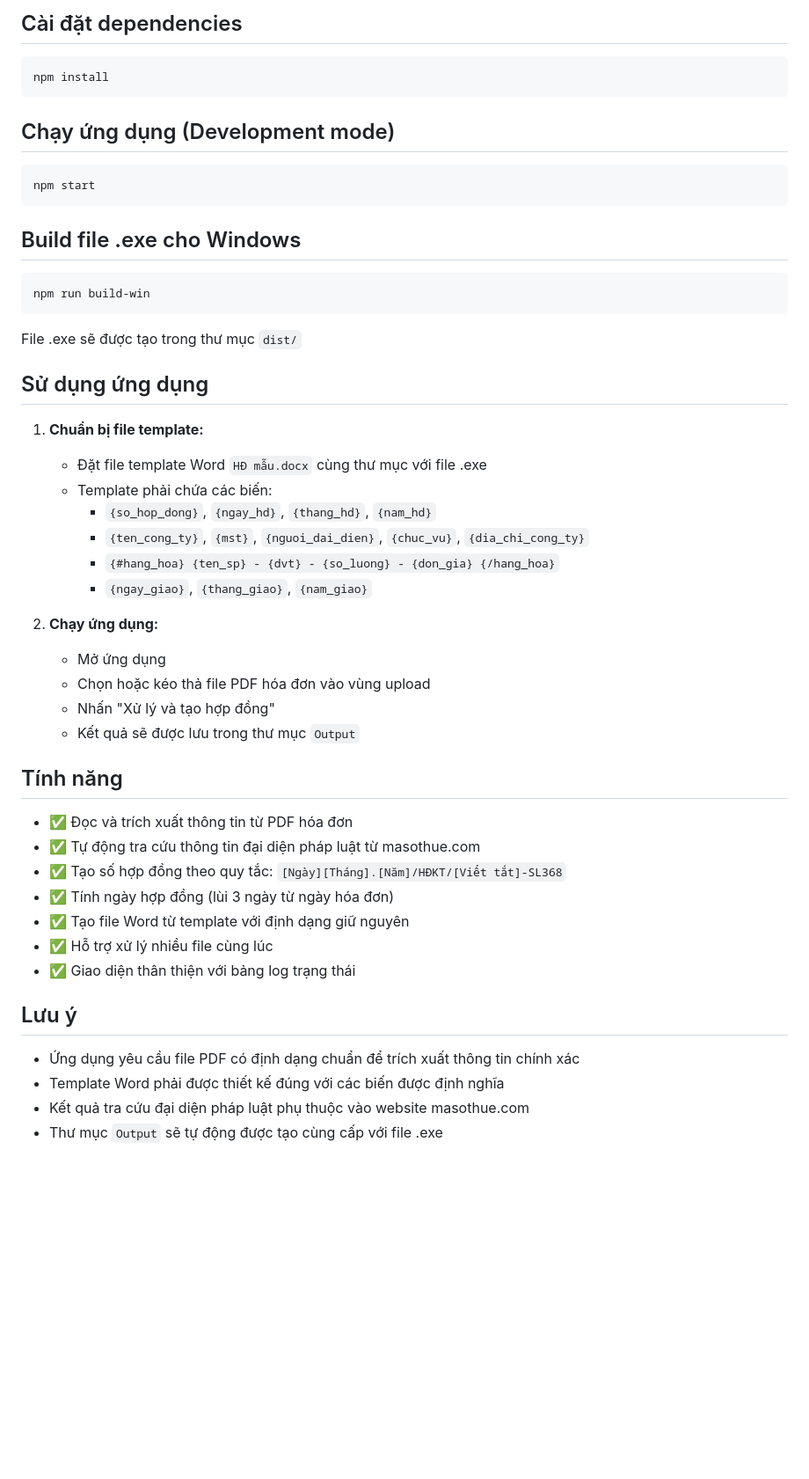
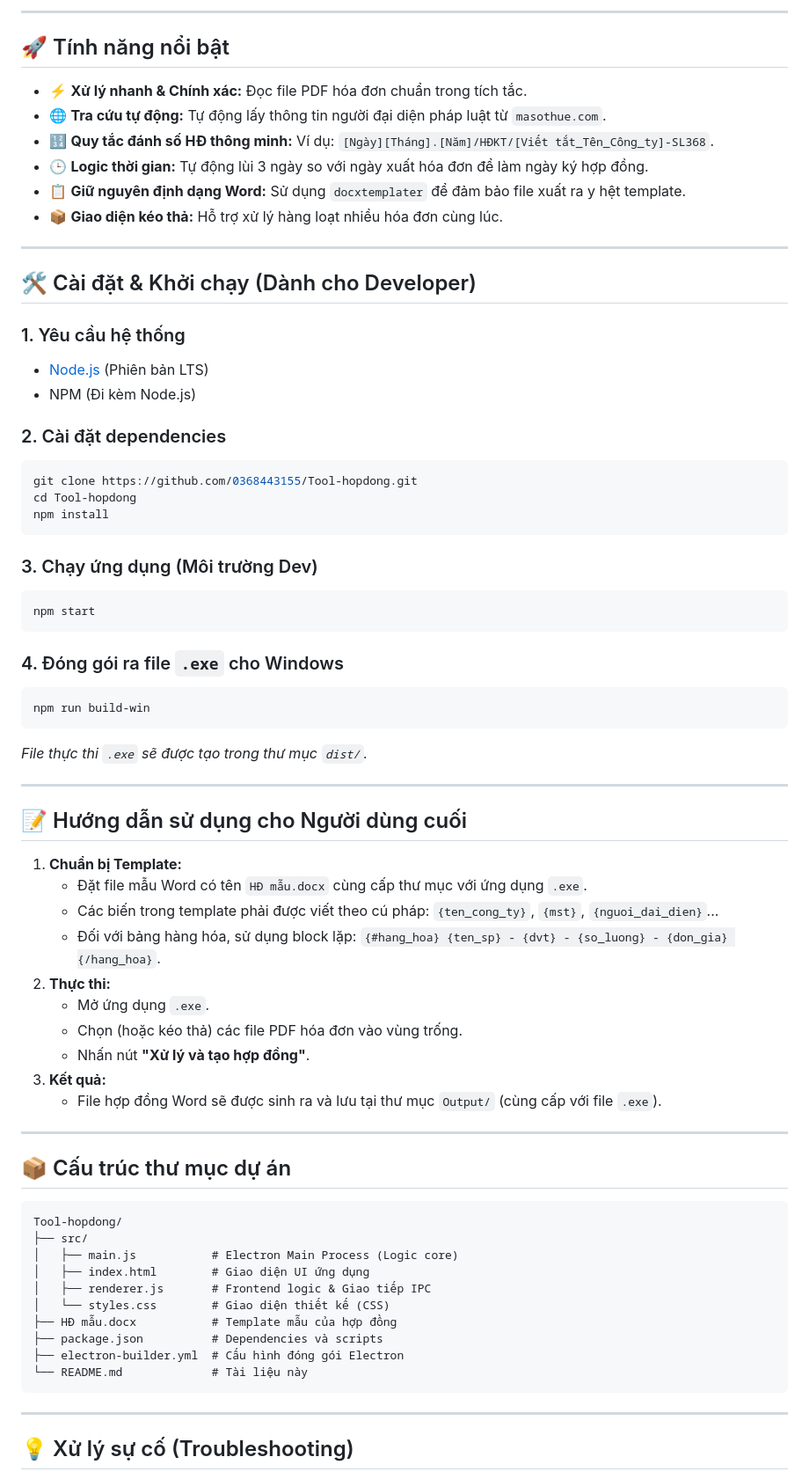
Before and after one commit to 0368443155/Tool-hopdong, a Markdown page: README.md, the part around one of its changes. Shown at 88% size. Rendered like a GitHub page; blank space fills up the shorter version.

Commit message:
docs: Update README.md with better formatting and workflow diagram

````diff
--- a/README.md
+++ b/README.md
@@ -19,55 +37,78 @@ hopdong/
 ```
 
-## Cài đặt dependencies
+---
+
+## 🚀 Tính năng nổi bật
+
+- ⚡ **Xử lý nhanh & Chính xác:** Đọc file PDF hóa đơn chuẩn trong tích tắc.
+- 🌐 **Tra cứu tự động:** Tự động lấy thông tin người đại diện pháp luật từ `masothue.com`.
+- 🔢 **Quy tắc đánh số HĐ thông minh:** Ví dụ: `[Ngày][Tháng].[Năm]/HĐKT/[Viết tắt_Tên_Công_ty]-SL368`.
+- 🕒 **Logic thời gian:** Tự động lùi 3 ngày so với ngày xuất hóa đơn để làm ngày ký hợp đồng.
+- 📋 **Giữ nguyên định dạng Word:** Sử dụng `docxtemplater` để đảm bảo file xuất ra y hệt template.
+- 📦 **Giao diện kéo thả:** Hỗ trợ xử lý hàng loạt nhiều hóa đơn cùng lúc.
+
+---
+
+## 🛠️ Cài đặt & Khởi chạy (Dành cho Developer)
+
+### 1. Yêu cầu hệ thống
+- [Node.js](https://nodejs.org/) (Phiên bản LTS)
+- NPM (Đi kèm Node.js)
+
+### 2. Cài đặt dependencies
 
 ```bash
+git clone https://github.com/0368443155/Tool-hopdong.git
+cd Tool-hopdong
 npm install
 ```
 
-## Chạy ứng dụng (Development mode)
+### 3. Chạy ứng dụng (Môi trường Dev)
 
 ```bash
 npm start
 ```
 
-## Build file .exe cho Windows
+### 4. Đóng gói ra file `.exe` cho Windows
 
 ```bash
 npm run build-win
 ```
+*File thực thi `.exe` sẽ được tạo trong thư mục `dist/`.*
 
-File .exe sẽ được tạo trong thư mục `dist/`
+---
 
-## Sử dụng ứng dụng
+## 📝 Hướng dẫn sử dụng cho Người dùng cuối
 
-1. **Chuẩn bị file template:**
-   - Đặt file template Word `HĐ mẫu.docx` cùng thư mục với file .exe
-   - Template phải chứa các biến:
-     - `{so_hop_dong}`, `{ngay_hd}`, `{thang_hd}`, `{nam_hd}`
-     - `{ten_cong_ty}`, `{mst}`, `{nguoi_dai_dien}`, `{chuc_vu}`, `{dia_chi_cong_ty}`
-     - `{#hang_hoa} {ten_sp} - {dvt} - {so_luong} - {don_gia} {/hang_hoa}`
-     - `{ngay_giao}`, `{thang_giao}`, `{nam_giao}`
+1. **Chuẩn bị Template:**
+   - Đặt file mẫu Word có tên `HĐ mẫu.docx` cùng cấp thư mục với ứng dụng `.exe`.
+   - Các biến trong template phải được viết theo cú pháp: `{ten_cong_ty}`, `{mst}`, `{nguoi_dai_dien}`...
+   - Đối với bảng hàng hóa, sử dụng block lặp: `{#hang_hoa} {ten_sp} - {dvt} - {so_luong} - {don_gia} {/hang_hoa}`.
+2. **Thực thi:**
+   - Mở ứng dụng `.exe`.
+   - Chọn (hoặc kéo thả) các file PDF hóa đơn vào vùng trống.
+   - Nhấn nút **"Xử lý và tạo hợp đồng"**.
+3. **Kết quả:**
+   - File hợp đồng Word sẽ được sinh ra và lưu tại thư mục `Output/` (cùng cấp với file `.exe`).
 
-2. **Chạy ứng dụng:**
-   - Mở ứng dụng
-   - Chọn hoặc kéo thả file PDF hóa đơn vào vùng upload
-   - Nhấn "Xử lý và tạo hợp đồng"
-   - Kết quả sẽ được lưu trong thư mục `Output`
+---
 
-## Tính năng
+## 📦 Cấu trúc thư mục dự án
 
-- ✅ Đọc và trích xuất thông tin từ PDF hóa đơn
-- ✅ Tự động tra cứu thông tin đại diện pháp luật từ masothue.com
-- ✅ Tạo số hợp đồng theo quy tắc: `[Ngày][Tháng].[Năm]/HĐKT/[Viết tắt]-SL368`
-- ✅ Tính ngày hợp đồng (lùi 3 ngày từ ngày hóa đơn)
-- ✅ Tạo file Word từ template với định dạng giữ nguyên
-- ✅ Hỗ trợ xử lý nhiều file cùng lúc
-- ✅ Giao diện thân thiện với bảng log trạng thái
+```text
+Tool-hopdong/
+├── src/
+│   ├── main.js           # Electron Main Process (Logic core)
+│   ├── index.html        # Giao diện UI ứng dụng
+│   ├── renderer.js       # Frontend logic & Giao tiếp IPC
+│   └── styles.css        # Giao diện thiết kế (CSS)
+├── HĐ mẫu.docx           # Template mẫu của hợp đồng
+├── package.json          # Dependencies và scripts
+├── electron-builder.yml  # Cấu hình đóng gói Electron
+└── README.md             # Tài liệu này
+```
 
-## Lưu ý
+---
 
-- Ứng dụng yêu cầu file PDF có định dạng chuẩn để trích xuất thông tin chính xác
-- Template Word phải được thiết kế đúng với các biến được định nghĩa
-- Kết quả tra cứu đại diện pháp luật phụ thuộc vào website masothue.com
-- Thư mục `Output` sẽ tự động được tạo cùng cấp với file .exe
+## 💡 Xử lý sự cố (Troubleshooting)
 
````
Also changed, not shown: other parts of README.md (+36 -34 lines).
